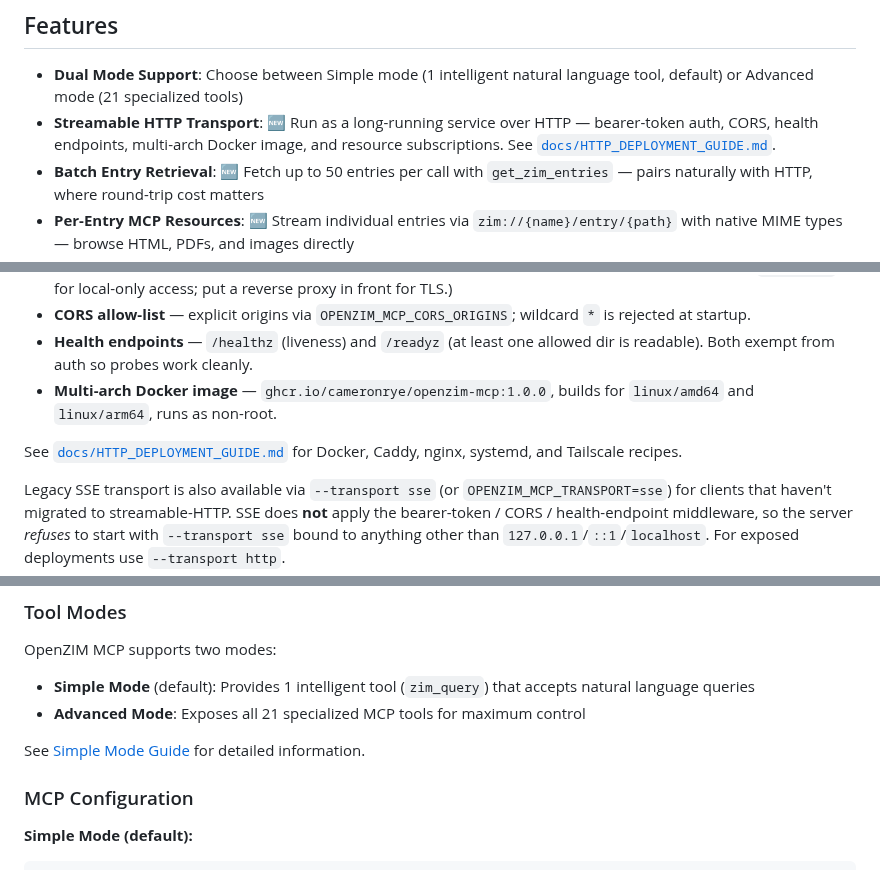
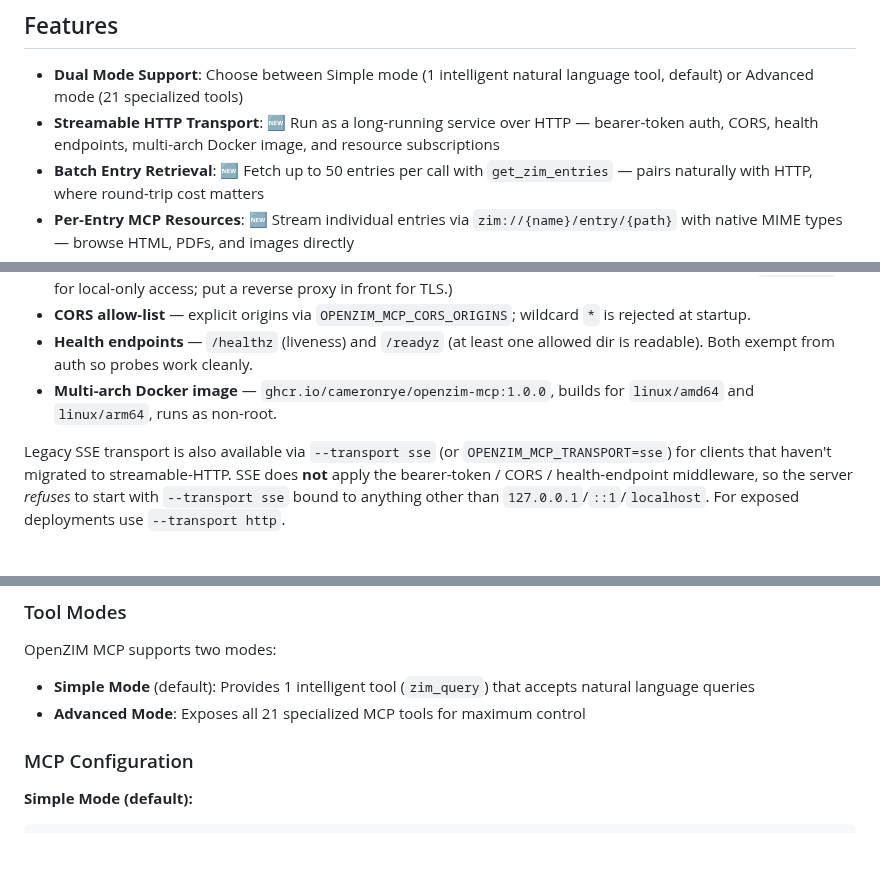
Before and after one commit to cameronrye/openzim-mcp, a Markdown page: README.md, 3 parts joined by grey strips. Drawn GitHub-style; blank space fills up the shorter version.

Commit message:
docs(readme): drop links to deleted HTTP/Simple-Mode guide docs

```diff
--- a/README.md
+++ b/README.md
@@ -63,7 +63,7 @@ Whether you're building a research assistant, knowledge chatbot, or content anal
 ## Features
 
 - **Dual Mode Support**: Choose between Simple mode (1 intelligent natural language tool, default) or Advanced mode (21 specialized tools)
-- **Streamable HTTP Transport**: 🆕 Run as a long-running service over HTTP — bearer-token auth, CORS, health endpoints, multi-arch Docker image, and resource subscriptions. See [`docs/HTTP_DEPLOYMENT_GUIDE.md`](docs/HTTP_DEPLOYMENT_GUIDE.md).
+- **Streamable HTTP Transport**: 🆕 Run as a long-running service over HTTP — bearer-token auth, CORS, health endpoints, multi-arch Docker image, and resource subscriptions
 - **Batch Entry Retrieval**: 🆕 Fetch up to 50 entries per call with `get_zim_entries` — pairs naturally with HTTP, where round-trip cost matters
 - **Per-Entry MCP Resources**: 🆕 Stream individual entries via `zim://{name}/entry/{path}` with native MIME types — browse HTML, PDFs, and images directly
 - **Resource Subscriptions**: 🆕 Clients subscribe to `zim://files` and `zim://{name}` and receive `notifications/resources/updated` when archives change
@@ -91,8 +91,6 @@ Run OpenZIM MCP as a long-running service. Pass `--transport http` (or set `OPEN
 - **CORS allow-list** — explicit origins via `OPENZIM_MCP_CORS_ORIGINS`; wildcard `*` is rejected at startup.
 - **Health endpoints** — `/healthz` (liveness) and `/readyz` (at least one allowed dir is readable). Both exempt from auth so probes work cleanly.
 - **Multi-arch Docker image** — `ghcr.io/cameronrye/openzim-mcp:1.0.0`, builds for `linux/amd64` and `linux/arm64`, runs as non-root.
-
-See [`docs/HTTP_DEPLOYMENT_GUIDE.md`](docs/HTTP_DEPLOYMENT_GUIDE.md) for Docker, Caddy, nginx, systemd, and Tailscale recipes.
 
 Legacy SSE transport is also available via `--transport sse` (or `OPENZIM_MCP_TRANSPORT=sse`) for clients that haven't migrated to streamable-HTTP. SSE does **not** apply the bearer-token / CORS / health-endpoint middleware, so the server *refuses* to start with `--transport sse` bound to anything other than `127.0.0.1`/`::1`/`localhost`. For exposed deployments use `--transport http`.
 
@@ -239,8 +237,6 @@ OpenZIM MCP supports two modes:
 
 - **Simple Mode** (default): Provides 1 intelligent tool (`zim_query`) that accepts natural language queries
 - **Advanced Mode**: Exposes all 21 specialized MCP tools for maximum control
-
-See [Simple Mode Guide](docs/SIMPLE_MODE_GUIDE.md) for detailed information.
 
 ### MCP Configuration
 
```
